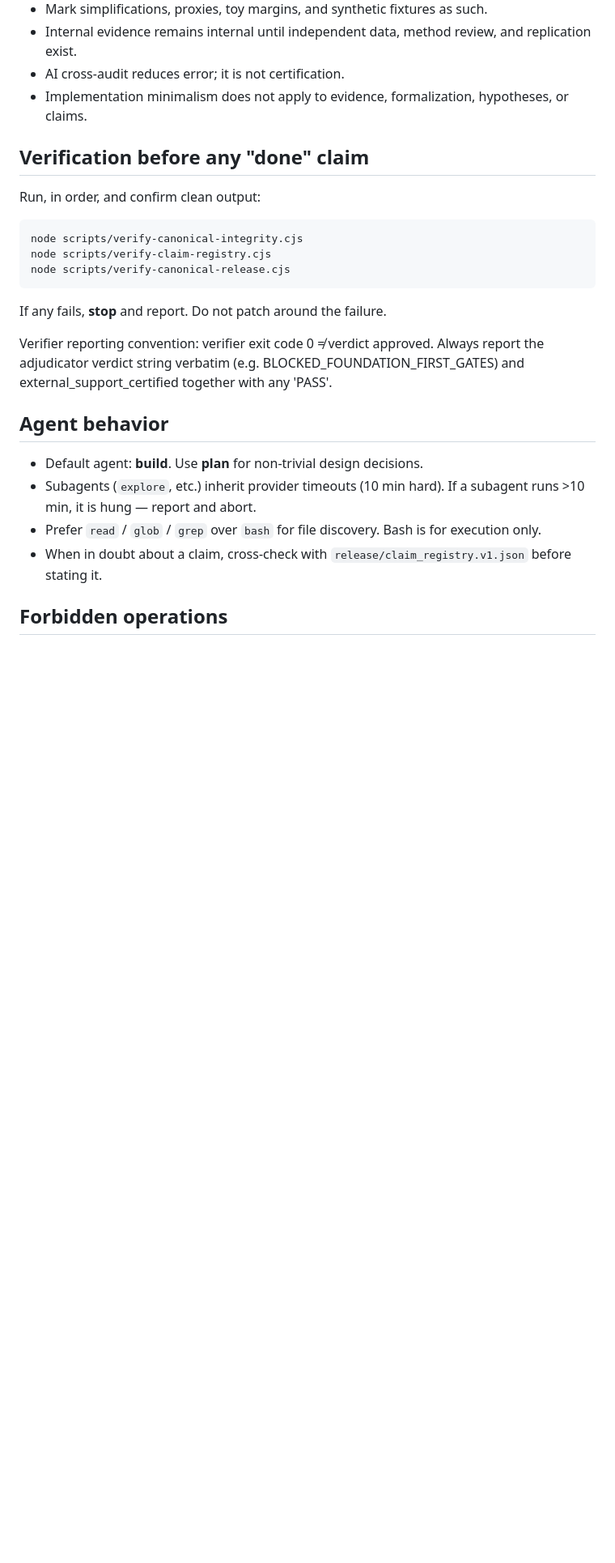
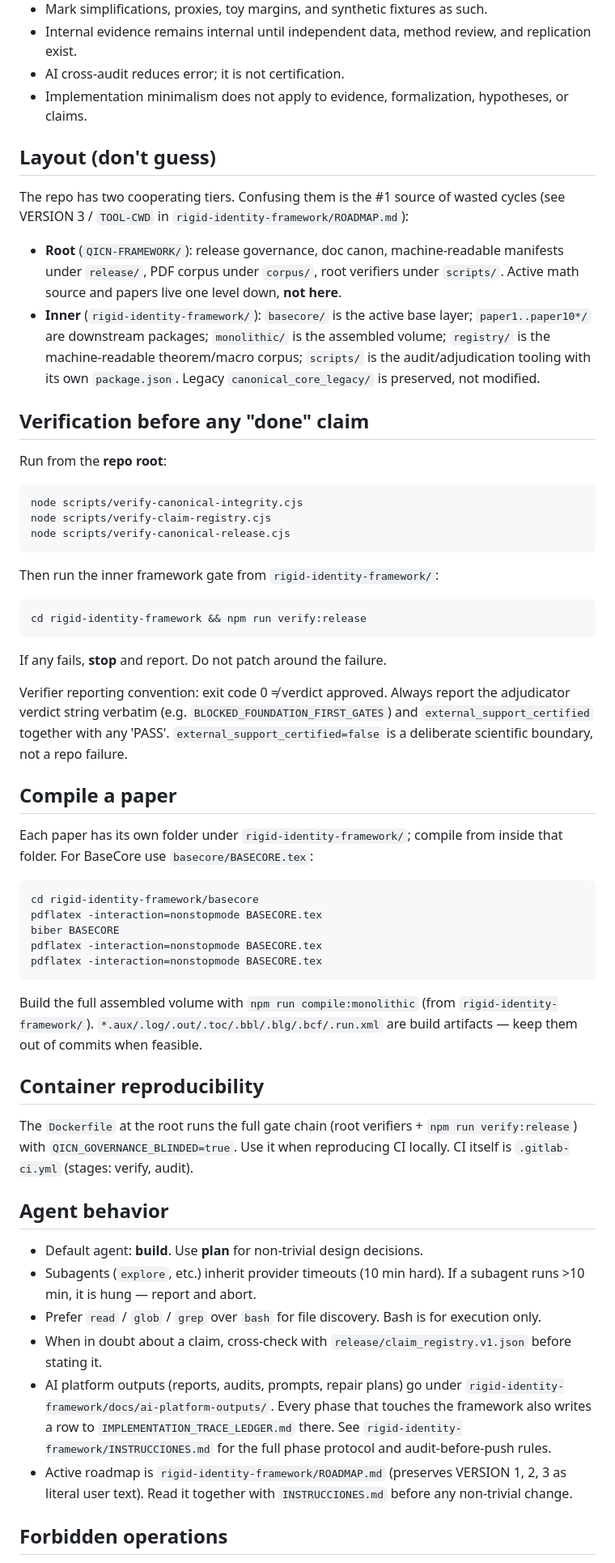
Before and after one commit to Darkar520/QICN-RELEASE, a Markdown page: AGENTS.md, the part around the change. Shown at 81% size. Drawn GitHub-style; blank space fills up the shorter version.

Commit message:
docs(agents): documentar layout de dos niveles, gates de verificacion y compilacion de papers (opencode)

````diff
--- a/AGENTS.md
+++ b/AGENTS.md
@@ -39,9 +39,16 @@ Machine-readable equivalents in `release/`.
 - AI cross-audit reduces error; it is not certification.
 - Implementation minimalism does not apply to evidence, formalization, hypotheses, or claims.
 
+## Layout (don't guess)
+
+The repo has two cooperating tiers. Confusing them is the #1 source of wasted cycles (see VERSION 3 / `TOOL-CWD` in `rigid-identity-framework/ROADMAP.md`):
+
+- **Root** (`QICN-FRAMEWORK/`): release governance, doc canon, machine-readable manifests under `release/`, PDF corpus under `corpus/`, root verifiers under `scripts/`. Active math source and papers live one level down, **not here**.
+- **Inner** (`rigid-identity-framework/`): `basecore/` is the active base layer; `paper1..paper10*/` are downstream packages; `monolithic/` is the assembled volume; `registry/` is the machine-readable theorem/macro corpus; `scripts/` is the audit/adjudication tooling with its own `package.json`. Legacy `canonical_core_legacy/` is preserved, not modified.
+
 ## Verification before any "done" claim
 
-Run, in order, and confirm clean output:
+Run from the **repo root**:
 
 ```bash
 node scripts/verify-canonical-integrity.cjs
@@ -49,9 +56,33 @@ node scripts/verify-claim-registry.cjs
 node scripts/verify-canonical-release.cjs
 ```
 
+Then run the inner framework gate from `rigid-identity-framework/`:
+
+```bash
+cd rigid-identity-framework && npm run verify:release
+```
+
 If any fails, **stop** and report. Do not patch around the failure.
 
-Verifier reporting convention: verifier exit code 0 ≠ verdict approved. Always report the adjudicator verdict string verbatim (e.g. BLOCKED_FOUNDATION_FIRST_GATES) and external_support_certified together with any 'PASS'.
+Verifier reporting convention: exit code 0 ≠ verdict approved. Always report the adjudicator verdict string verbatim (e.g. `BLOCKED_FOUNDATION_FIRST_GATES`) and `external_support_certified` together with any 'PASS'. `external_support_certified=false` is a deliberate scientific boundary, not a repo failure.
+
+## Compile a paper
+
+Each paper has its own folder under `rigid-identity-framework/`; compile from inside that folder. For BaseCore use `basecore/BASECORE.tex`:
+
+```bash
+cd rigid-identity-framework/basecore
+pdflatex -interaction=nonstopmode BASECORE.tex
+biber BASECORE
+pdflatex -interaction=nonstopmode BASECORE.tex
+pdflatex -interaction=nonstopmode BASECORE.tex
+```
+
+Build the full assembled volume with `npm run compile:monolithic` (from `rigid-identity-framework/`). `*.aux/.log/.out/.toc/.bbl/.blg/.bcf/.run.xml` are build artifacts — keep them out of commits when feasible.
+
+## Container reproducibility
+
+The `Dockerfile` at the root runs the full gate chain (root verifiers + `npm run verify:release`) with `QICN_GOVERNANCE_BLINDED=true`. Use it when reproducing CI locally. CI itself is `.gitlab-ci.yml` (stages: verify, audit).
 
 ## Agent behavior
 
@@ -59,6 +90,8 @@ Verifier reporting convention: verifier exit code 0 ≠ verdict approved. Always
 - Subagents (`explore`, etc.) inherit provider timeouts (10 min hard). If a subagent runs >10 min, it is hung — report and abort.
 - Prefer `read` / `glob` / `grep` over `bash` for file discovery. Bash is for execution only.
 - When in doubt about a claim, cross-check with `release/claim_registry.v1.json` before stating it.
+- AI platform outputs (reports, audits, prompts, repair plans) go under `rigid-identity-framework/docs/ai-platform-outputs/`. Every phase that touches the framework also writes a row to `IMPLEMENTATION_TRACE_LEDGER.md` there. See `rigid-identity-framework/INSTRUCCIONES.md` for the full phase protocol and audit-before-push rules.
+- Active roadmap is `rigid-identity-framework/ROADMAP.md` (preserves VERSION 1, 2, 3 as literal user text). Read it together with `INSTRUCCIONES.md` before any non-trivial change.
 
 ## Forbidden operations
 
````
